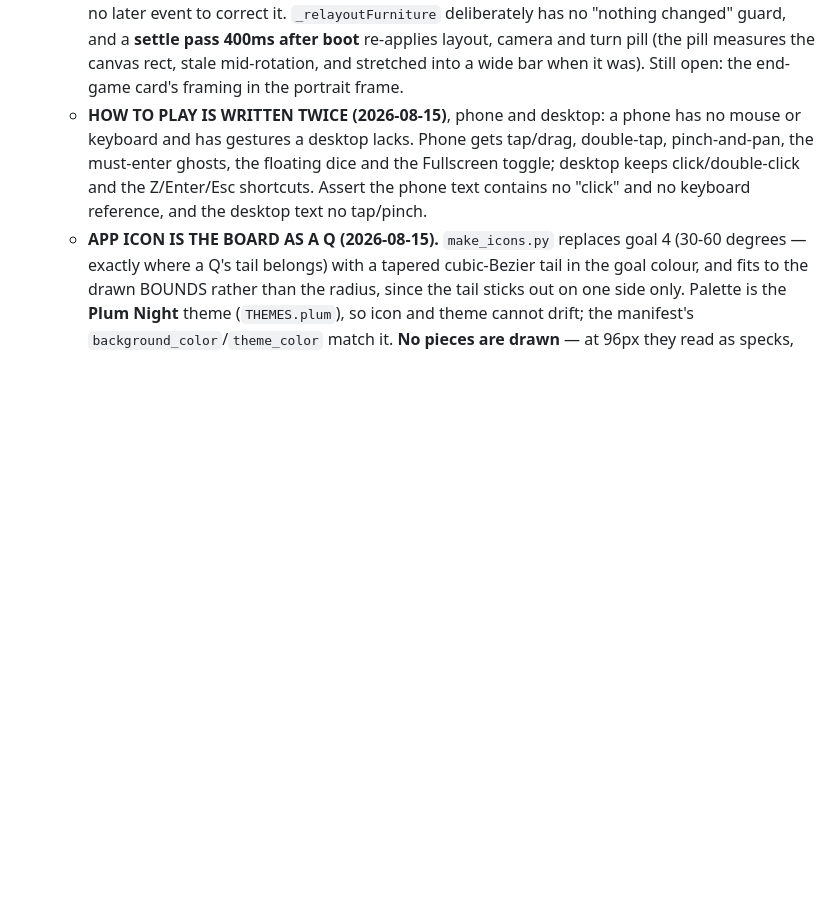
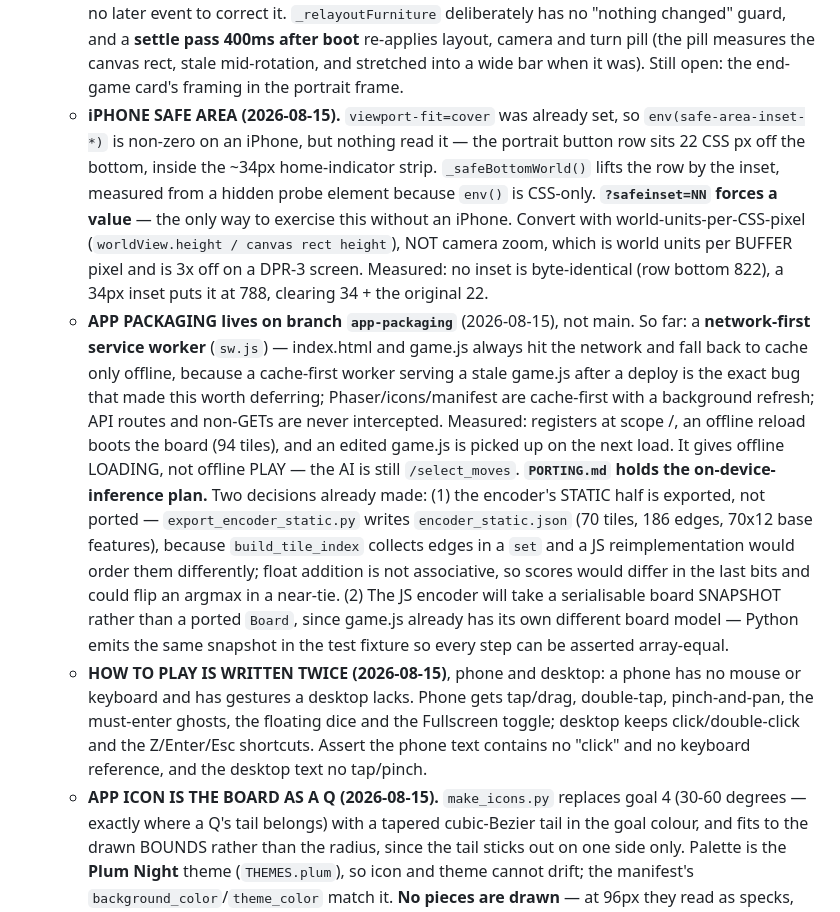
Before and after one commit to tomrecht/boardgame_koyeb, a Markdown page: CLAUDE.md, the part around the change. GitHub-like rendering; blank space fills up the shorter version.

Commit message:
CLAUDE.md: safe area, service worker and the porting plan
Co-Authored-By: Claude Opus 5 <noreply@anthropic.com>

```diff
--- a/CLAUDE.md
+++ b/CLAUDE.md
@@ -823,6 +823,35 @@ with it in mind.** Assessment and the concrete implications:
     layout, camera and turn pill (the pill measures the canvas rect, stale
     mid-rotation, and stretched into a wide bar when it was).
     Still open: the end-game card's framing in the portrait frame.
+  - **iPHONE SAFE AREA (2026-08-15).** `viewport-fit=cover` was already set, so
+    `env(safe-area-inset-*)` is non-zero on an iPhone, but nothing read it — the
+    portrait button row sits 22 CSS px off the bottom, inside the ~34px
+    home-indicator strip. `_safeBottomWorld()` lifts the row by the inset,
+    measured from a hidden probe element because `env()` is CSS-only.
+    **`?safeinset=NN` forces a value** — the only way to exercise this without an
+    iPhone. Convert with world-units-per-CSS-pixel (`worldView.height / canvas
+    rect height`), NOT camera zoom, which is world units per BUFFER pixel and
+    is 3x off on a DPR-3 screen. Measured: no inset is byte-identical (row
+    bottom 822), a 34px inset puts it at 788, clearing 34 + the original 22.
+  - **APP PACKAGING lives on branch `app-packaging`** (2026-08-15), not main.
+    So far: a **network-first service worker** (`sw.js`) — index.html and
+    game.js always hit the network and fall back to cache only offline, because
+    a cache-first worker serving a stale game.js after a deploy is the exact bug
+    that made this worth deferring; Phaser/icons/manifest are cache-first with a
+    background refresh; API routes and non-GETs are never intercepted. Measured:
+    registers at scope /, an offline reload boots the board (94 tiles), and an
+    edited game.js is picked up on the next load. It gives offline LOADING, not
+    offline PLAY — the AI is still `/select_moves`.
+    **`PORTING.md` holds the on-device-inference plan.** Two decisions already
+    made: (1) the encoder's STATIC half is exported, not ported —
+    `export_encoder_static.py` writes `encoder_static.json` (70 tiles, 186
+    edges, 70x12 base features), because `build_tile_index` collects edges in a
+    `set` and a JS reimplementation would order them differently; float addition
+    is not associative, so scores would differ in the last bits and could flip
+    an argmax in a near-tie. (2) The JS encoder will take a serialisable board
+    SNAPSHOT rather than a ported `Board`, since game.js already has its own
+    different board model — Python emits the same snapshot in the test fixture
+    so every step can be asserted array-equal.
   - **HOW TO PLAY IS WRITTEN TWICE (2026-08-15)**, phone and desktop: a phone
     has no mouse or keyboard and has gestures a desktop lacks. Phone gets
     tap/drag, double-tap, pinch-and-pan, the must-enter ghosts, the floating
```
